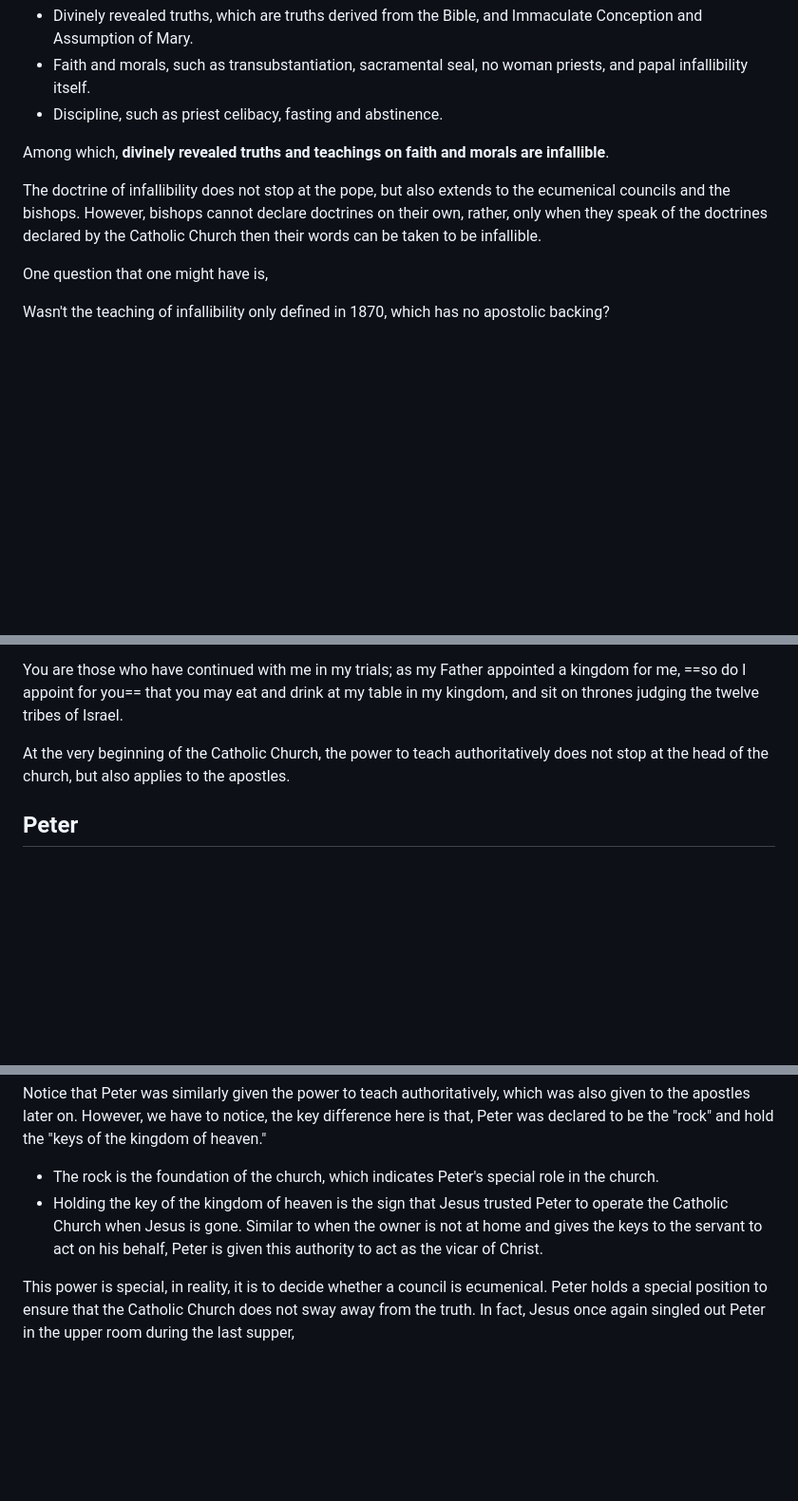
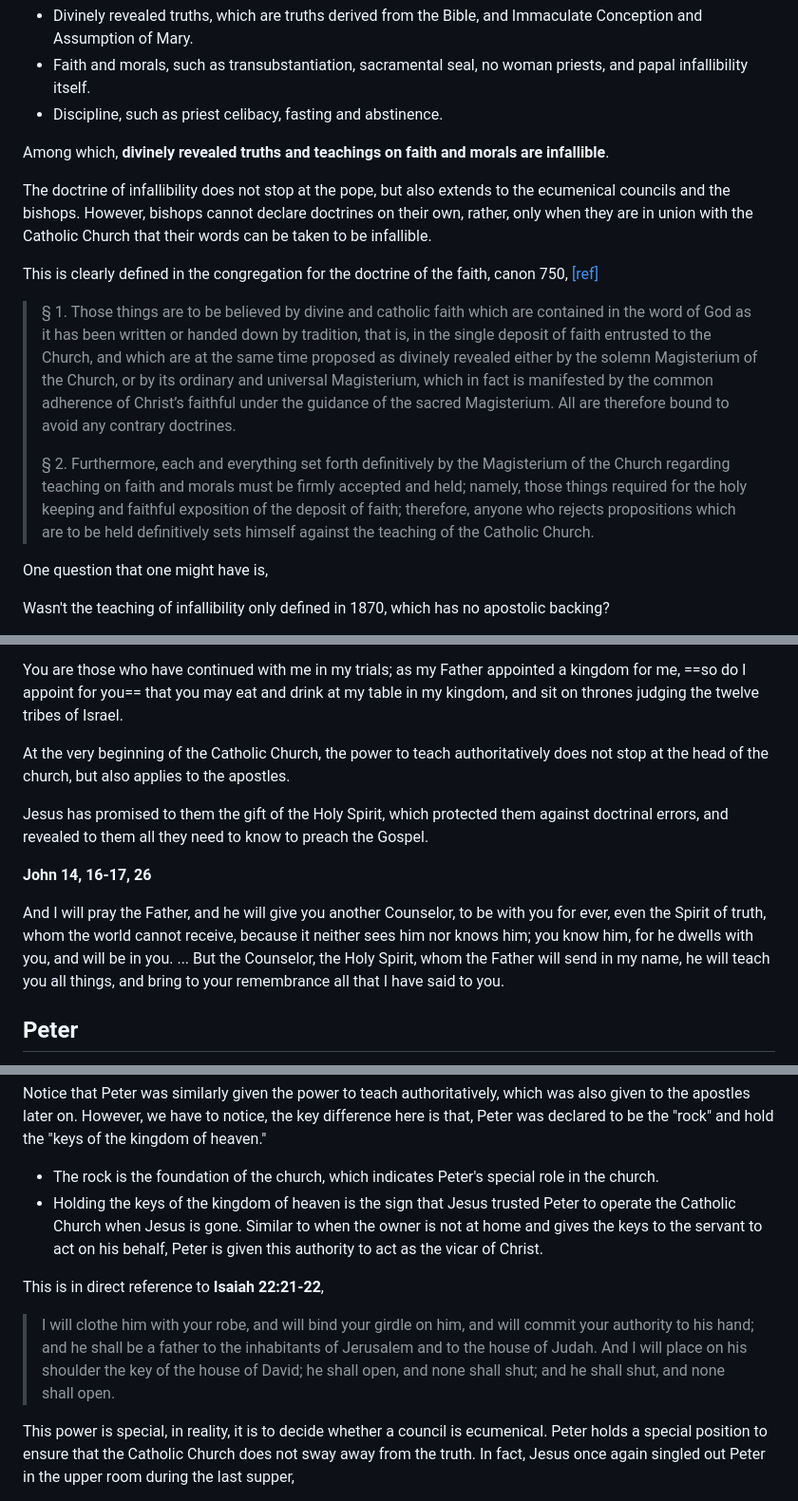
Before and after one commit to nknguyenhc/blogposts, a Markdown page: contents/catholic-church-history/pope-infallibility.md, 3 parts joined by grey strips. Shown: that part at 95% size. Rendered like a GitHub page; blank space fills up the shorter version.

Commit message:
Add details

```diff
--- a/contents/catholic-church-history/pope-infallibility.md
+++ b/contents/catholic-church-history/pope-infallibility.md
@@ -18,7 +18,13 @@ There are three kinds of teaching by the Catholic Church:
 
 Among which, **divinely revealed truths and teachings on faith and morals are infallible**.
 
-The doctrine of infallibility does not stop at the pope, but also extends to the ecumenical councils and the bishops. However, bishops cannot declare doctrines on their own, rather, only when they speak of the doctrines declared by the Catholic Church then their words can be taken to be infallible.
+The doctrine of infallibility does not stop at the pope, but also extends to the ecumenical councils and the bishops. However, bishops cannot declare doctrines on their own, rather, only when they are in union with the Catholic Church that their words can be taken to be infallible.
+
+This is clearly defined in the congregation for the doctrine of the faith, canon 750, [[ref]](https://www.vatican.va/roman_curia/congregations/cfaith/documents/rc_con_cfaith_doc_1998_professio-fidei_en.html)
+
+> § 1. Those things are to be believed by divine and catholic faith which are contained in the word of God as it has been written or handed down by tradition, that is, in the single deposit of faith entrusted to the Church, and which are at the same time proposed as divinely revealed either by the solemn Magisterium of the Church, or by its ordinary and universal Magisterium, which in fact is manifested by the common adherence of Christ’s faithful under the guidance of the sacred Magisterium. All are therefore bound to avoid any contrary doctrines.
+>
+> § 2. Furthermore, each and everything set forth definitively by the Magisterium of the Church regarding teaching on faith and morals must be firmly accepted and held; namely, those things required for the holy keeping and faithful exposition of the deposit of faith; therefore, anyone who rejects propositions which are to be held definitively sets himself against the teaching of the Catholic Church.
 
 One question that one might have is,
 
@@ -202,6 +208,16 @@ You are those who have continued with me in my trials; as my Father appointed a
 
 At the very beginning of the Catholic Church, the power to teach authoritatively does not stop at the head of the church, but also applies to the apostles.
 
+Jesus has promised to them the gift of the Holy Spirit, which protected them against doctrinal errors, and revealed to them all they need to know to preach the Gospel.
+
+<box type="tip">
+
+**John 14, 16-17, 26**
+
+And I will pray the Father, and he will give you another Counselor, to be with you for ever, even the Spirit of truth, whom the world cannot receive, because it neither sees him nor knows him; you know him, for he dwells with you, and will be in you. ... But the Counselor, the Holy Spirit, whom the Father will send in my name, he will teach you all things, and bring to your remembrance all that I have said to you.
+
+</box>
+
 ## Peter
 
 So then, what is so special about Peter, if he is just one of the apostles who can teach infallibly? Well, the pope is the foundation of the Catholic Church, the sign of unity of the Church. Peter himself was the first pope.
@@ -221,7 +237,11 @@ And I tell you, you are Peter, and on ==this rock== I will build my church, and
 Notice that Peter was similarly given the power to teach authoritatively, which was also given to the apostles later on. However, we have to notice, the key difference here is that, Peter was declared to be the "rock" and hold the "keys of the kingdom of heaven."
 
 - The rock is the foundation of the church, which indicates Peter's special role in the church.
-- Holding the key of the kingdom of heaven is the sign that Jesus trusted Peter to operate the Catholic Church when Jesus is gone. Similar to when the owner is not at home and gives the keys to the servant to act on his behalf, Peter is given this authority to act as the vicar of Christ.
+- Holding the keys of the kingdom of heaven is the sign that Jesus trusted Peter to operate the Catholic Church when Jesus is gone. Similar to when the owner is not at home and gives the keys to the servant to act on his behalf, Peter is given this authority to act as the vicar of Christ.
+
+This is in direct reference to **Isaiah 22:21-22**,
+
+> I will clothe him with your robe, and will bind your girdle on him, and will commit your authority to his hand; and he shall be a father to the inhabitants of Jerusalem and to the house of Judah. And I will place on his shoulder the key of the house of David; he shall open, and none shall shut; and he shall shut, and none shall open.
 
 This power is special, in reality, it is to decide whether a council is ecumenical. Peter holds a special position to ensure that the Catholic Church does not sway away from the truth. In fact, Jesus once again singled out Peter in the upper room during the last supper,
 
```
